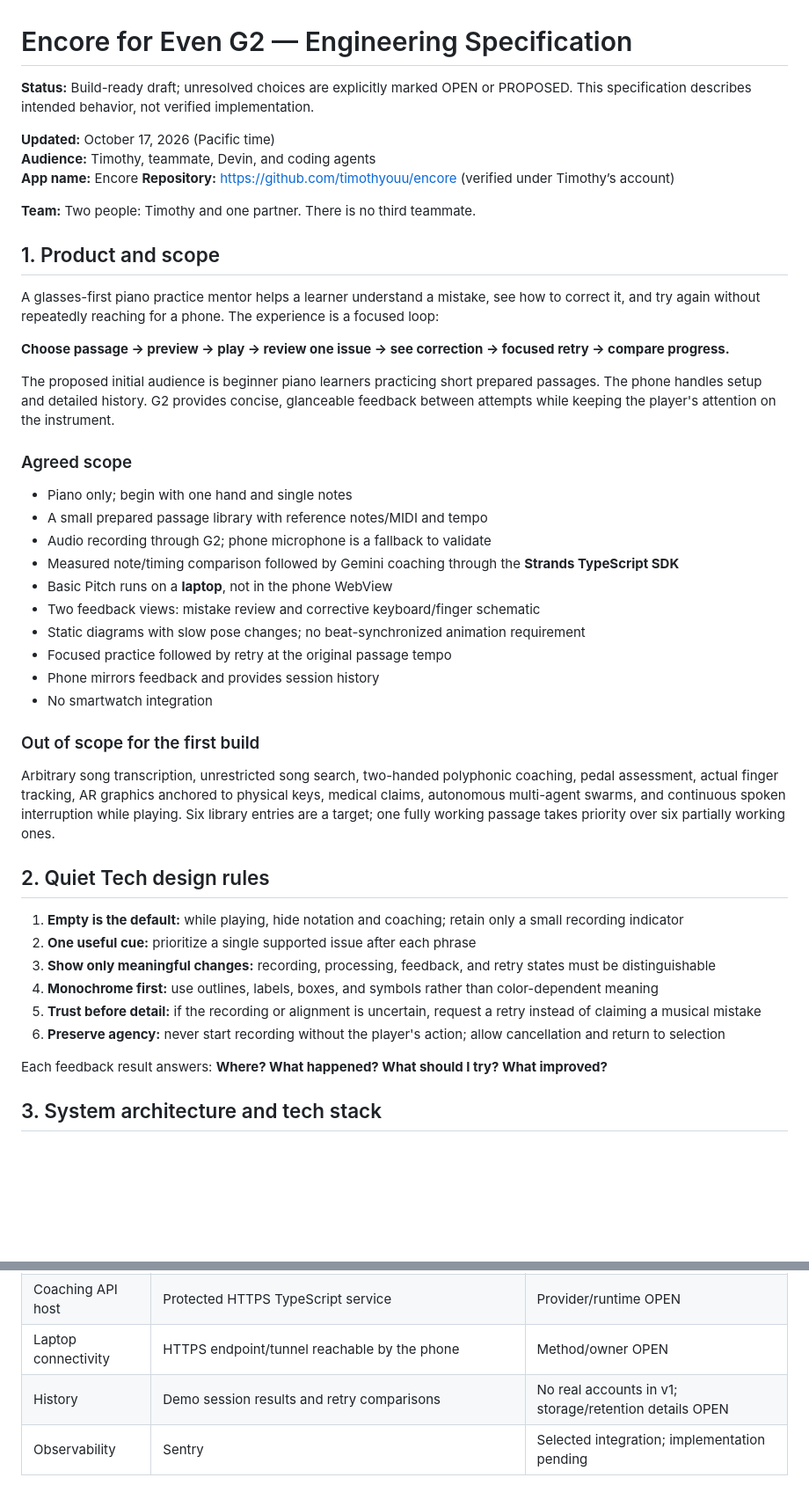
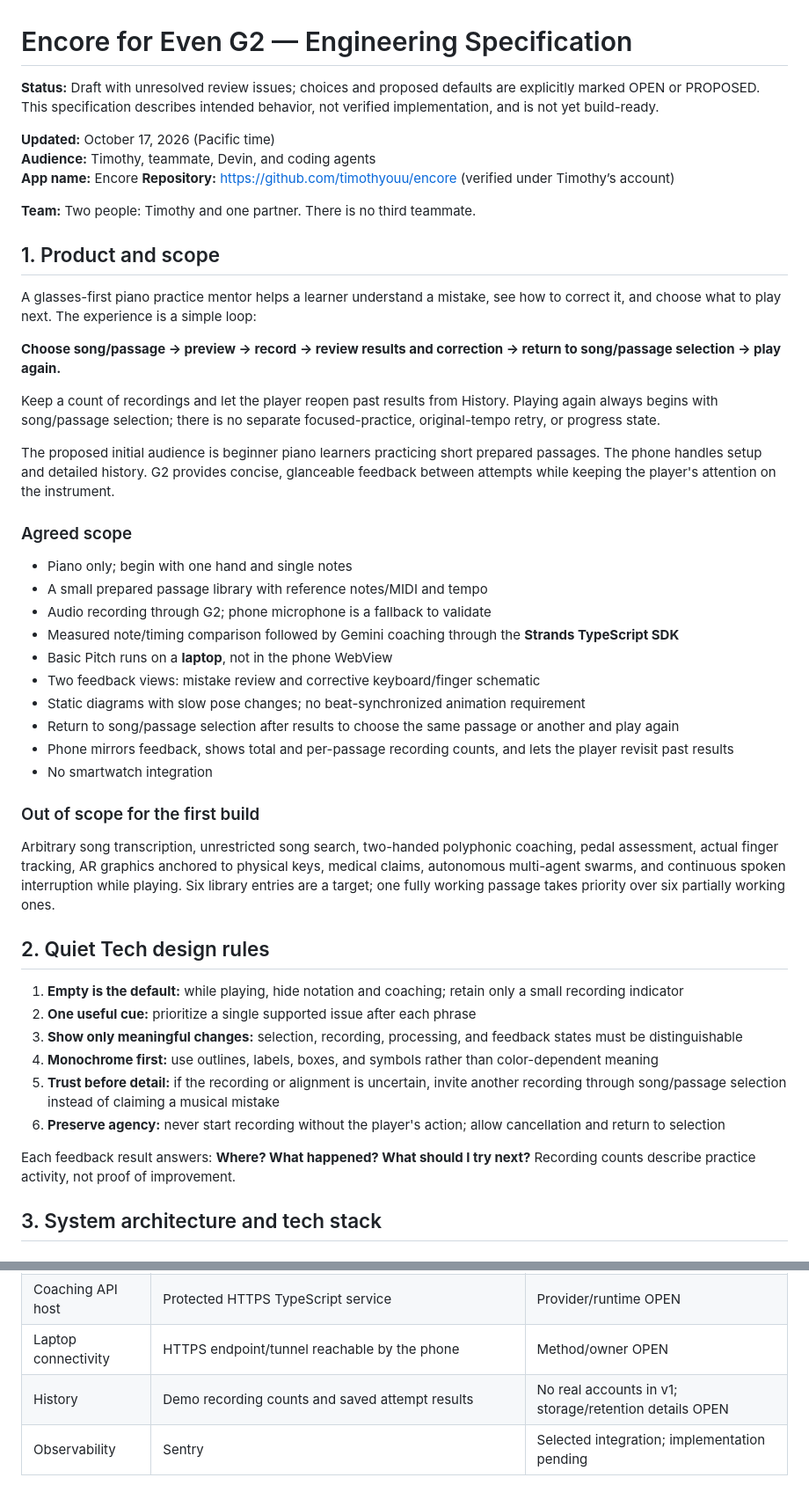
Before and after one commit to timothyouu/encore, a Markdown page: spec.md, 2 parts joined by grey strips. Shown at 88% size. GitHub-like rendering; blank space fills up the shorter version.

```diff
--- a/spec.md
+++ b/spec.md
@@ -1,6 +1,6 @@
 # Encore for Even G2 — Engineering Specification
 
-**Status:** Build-ready draft; unresolved choices are explicitly marked OPEN or PROPOSED. This specification describes intended behavior, not verified implementation.
+**Status:** Draft with unresolved review issues; choices and proposed defaults are explicitly marked OPEN or PROPOSED. This specification describes intended behavior, not verified implementation, and is not yet build-ready.
 
 **Updated:** October 17, 2026 (Pacific time)
 **Audience:** Timothy, teammate, Devin, and coding agents
@@ -11,9 +11,11 @@
 
 ## 1. Product and scope
 
-A glasses-first piano practice mentor helps a learner understand a mistake, see how to correct it, and try again without repeatedly reaching for a phone. The experience is a focused loop:
+A glasses-first piano practice mentor helps a learner understand a mistake, see how to correct it, and choose what to play next. The experience is a simple loop:
 
-**Choose passage → preview → play → review one issue → see correction → focused retry → compare progress.**
+**Choose song/passage → preview → record → review results and correction → return to song/passage selection → play again.**
+
+Keep a count of recordings and let the player reopen past results from History. Playing again always begins with song/passage selection; there is no separate focused-practice, original-tempo retry, or progress state.
 
 The proposed initial audience is beginner piano learners practicing short prepared passages. The phone handles setup and detailed history. G2 provides concise, glanceable feedback between attempts while keeping the player's attention on the instrument.
 
@@ -26,8 +28,8 @@ The proposed initial audience is beginner piano learners practicing short prepar
 - Basic Pitch runs on a **laptop**, not in the phone WebView
 - Two feedback views: mistake review and corrective keyboard/finger schematic
 - Static diagrams with slow pose changes; no beat-synchronized animation requirement
-- Focused practice followed by retry at the original passage tempo
-- Phone mirrors feedback and provides session history
+- Return to song/passage selection after results to choose the same passage or another and play again
+- Phone mirrors feedback, shows total and per-passage recording counts, and lets the player revisit past results
 - No smartwatch integration
 
 ### Out of scope for the first build
@@ -38,12 +40,12 @@ Arbitrary song transcription, unrestricted song search, two-handed polyphonic co
 
 1. **Empty is the default:** while playing, hide notation and coaching; retain only a small recording indicator
 2. **One useful cue:** prioritize a single supported issue after each phrase
-3. **Show only meaningful changes:** recording, processing, feedback, and retry states must be distinguishable
+3. **Show only meaningful changes:** selection, recording, processing, and feedback states must be distinguishable
 4. **Monochrome first:** use outlines, labels, boxes, and symbols rather than color-dependent meaning
-5. **Trust before detail:** if the recording or alignment is uncertain, request a retry instead of claiming a musical mistake
+5. **Trust before detail:** if the recording or alignment is uncertain, invite another recording through song/passage selection instead of claiming a musical mistake
 6. **Preserve agency:** never start recording without the player's action; allow cancellation and return to selection
 
-Each feedback result answers: **Where? What happened? What should I try? What improved?**
+Each feedback result answers: **Where? What happened? What should I try next?** Recording counts describe practice activity, not proof of improvement.
 
 ## 3. System architecture and tech stack
 
@@ -70,7 +72,7 @@ Each feedback result answers: **Where? What happened? What should I try? What im
 | Visual renderer | Deterministic code from validated note/pose data | Proposed implementation of agreed diagrams |
 | Coaching API host | Protected HTTPS TypeScript service | Provider/runtime OPEN |
 | Laptop connectivity | HTTPS endpoint/tunnel reachable by the phone | Method/owner OPEN |
-| History | Demo session results and retry comparisons | No real accounts in v1; storage/retention details OPEN |
+| History | Demo recording counts and saved attempt results | No real accounts in v1; storage/retention details OPEN |
 | Observability | Sentry | Selected integration; implementation pending |
 
 “Laptop” is a deployment choice for analysis, not an offline guarantee. The laptop must remain awake and reachable. Gemini still requires network access. Never embed permanent provider keys in the phone bundle, G2 package, public repository, or client logs. Secrets belong in the protected service environment.
```
Also changed, not shown: other parts of spec.md (+56 -20 lines).
